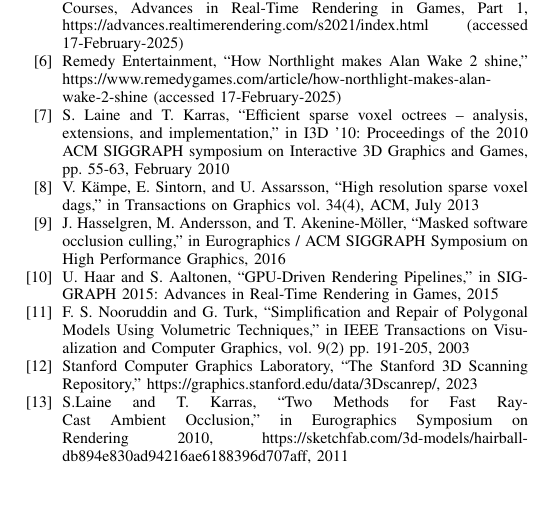
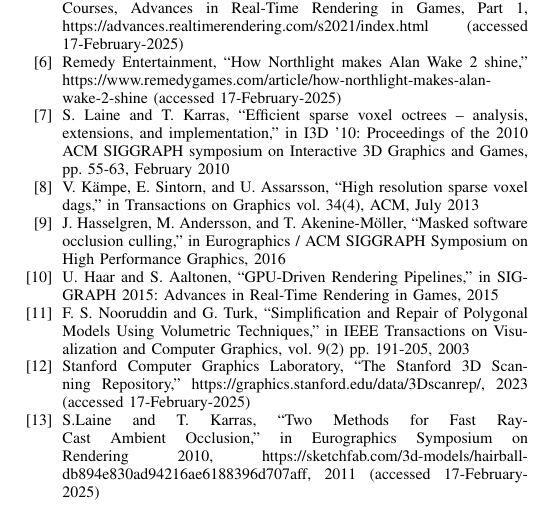
Before and after one commit to FreddyOm/MScThesis, a LaTeX paper (Paper/conference_101719.tex): part of page 7 of 7, cut so that both start at the same text. Compiled offline with pdfLaTeX.

Commit message:
Added access date for urls

```diff
--- a/Paper/conference_101719.tex
+++ b/Paper/conference_101719.tex
@@ -679,8 +679,8 @@
 \bibitem{b3} J. Hasselgren, M. Andersson, and T. Akenine-Möller, ``Masked software occlusion culling,'' in Eurographics / ACM SIGGRAPH Symposium on High Performance Graphics, 2016
 \bibitem{b4} U. Haar and S. Aaltonen, ``GPU-Driven Rendering Pipelines,'' in SIGGRAPH 2015: Advances in Real-Time Rendering in Games, 2015
 \bibitem{b5} F. S. Nooruddin and G. Turk, ``Simplification and Repair of Polygonal Models Using Volumetric Techniques,'' in IEEE Transactions on Visualization and Computer Graphics, vol. 9(2) pp. 191-205, 2003
-\bibitem{b7} Stanford Computer Graphics Laboratory, ``The Stanford 3D Scanning Repository,'' https://graphics.stanford.edu/data/3Dscanrep/, 2023
-\bibitem{b8} S.Laine and T. Karras, ``Two Methods for Fast Ray-Cast Ambient Occlusion,'' in Eurographics Symposium on Rendering 2010,  https://sketchfab.com/3d-models/hairball-db894e830ad94216ae6188396d707aff, 2011
+\bibitem{b7} Stanford Computer Graphics Laboratory, ``The Stanford 3D Scanning Repository,'' https://graphics.stanford.edu/data/3Dscanrep/, 2023 (accessed 17-February-2025)
+\bibitem{b8} S.Laine and T. Karras, ``Two Methods for Fast Ray-Cast Ambient Occlusion,'' in Eurographics Symposium on Rendering 2010,  https://sketchfab.com/3d-models/hairball-db894e830ad94216ae6188396d707aff, 2011 (accessed 17-February-2025)
 \end{thebibliography}
 \vspace{12pt}
 \end{document}
```
